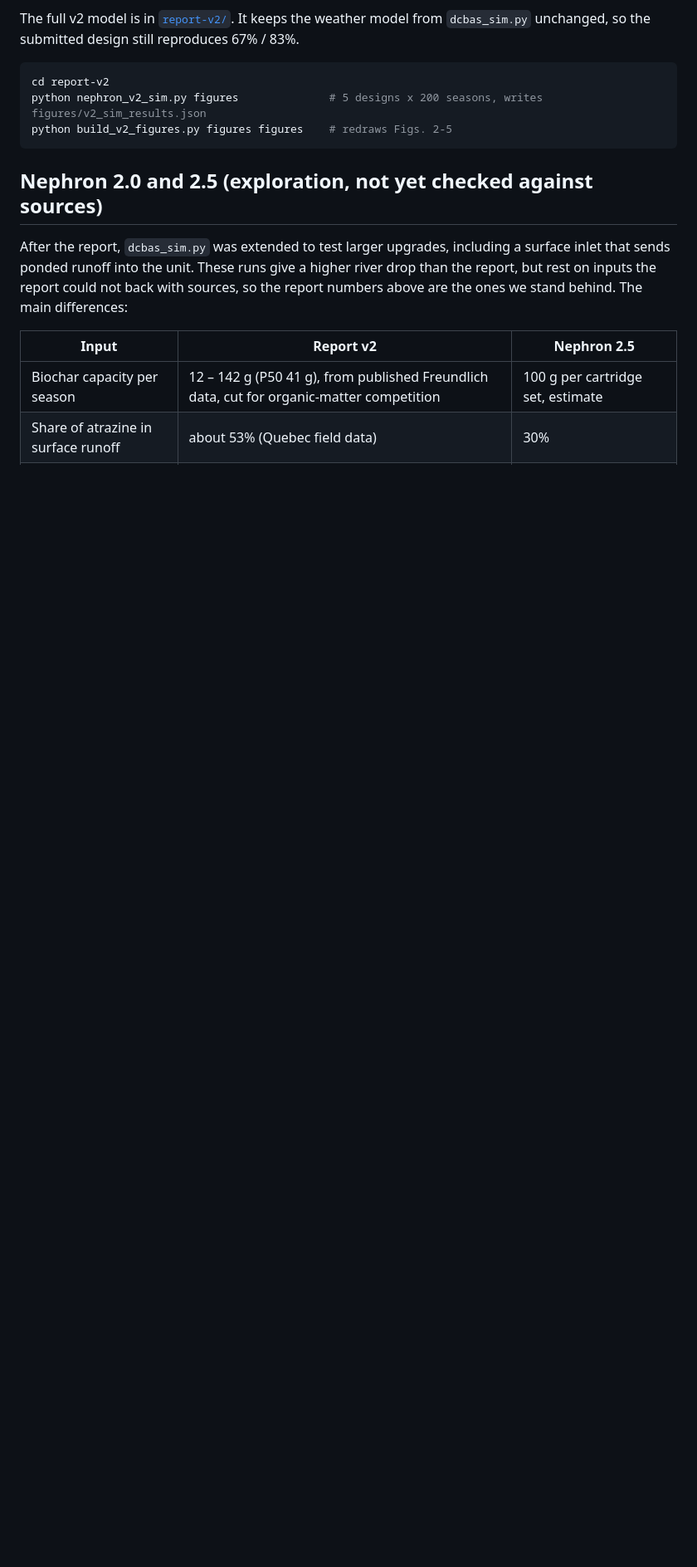
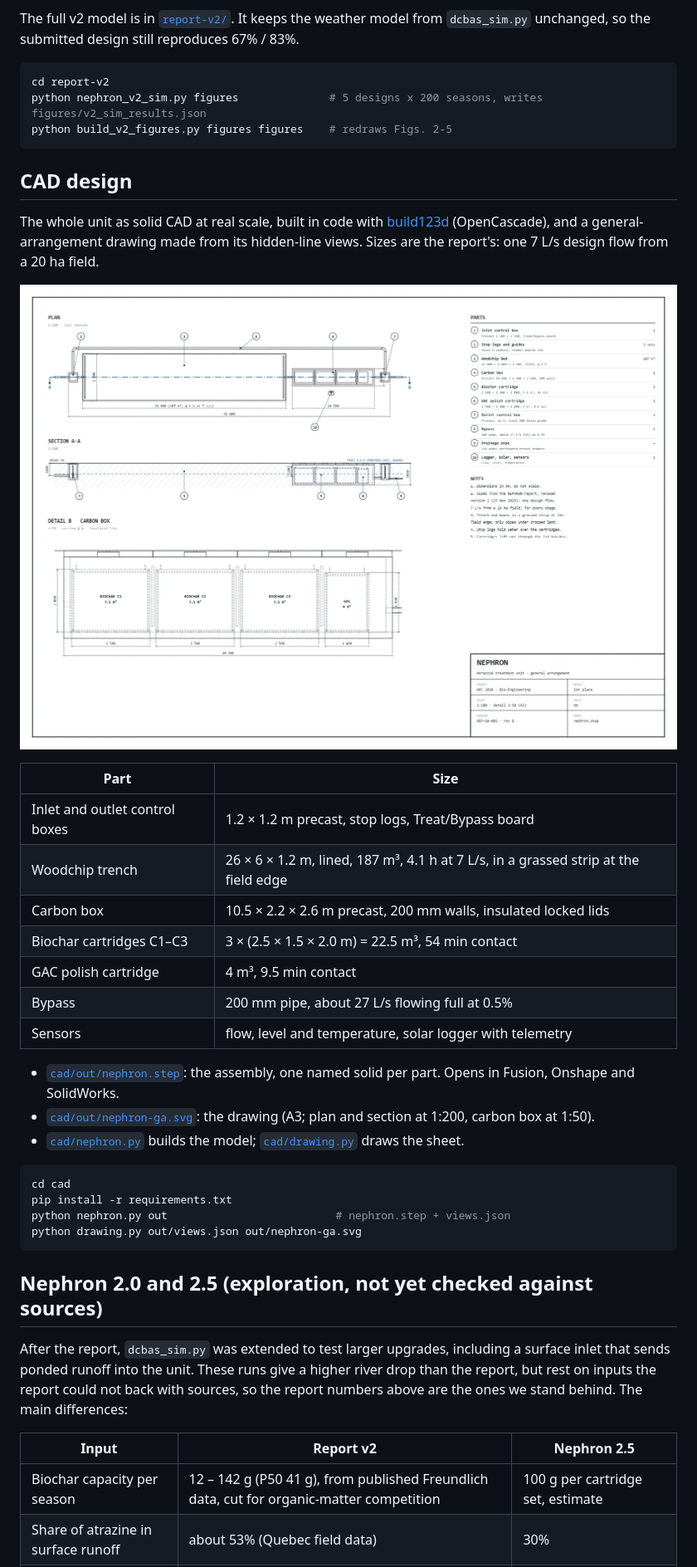
Before and after one commit to Samuel0720-source/Nephron, a Markdown page: README.md, the part around one of its changes. Shown at 83% size. Drawn GitHub-style; pictures changed too: docs/nephron-ga.png (added); blank space fills up the shorter version.

````diff
--- a/README.md
+++ b/README.md
@@ -34,6 +34,33 @@ The full v2 model is in [`report-v2/`](report-v2/). It keeps the weather model f
 cd report-v2
 python nephron_v2_sim.py figures              # 5 designs x 200 seasons, writes figures/v2_sim_results.json
 python build_v2_figures.py figures figures    # redraws Figs. 2-5
+```
+
+## CAD design
+
+The whole unit as solid CAD at real scale, built in code with [build123d](https://github.com/gumyr/build123d) (OpenCascade), and a general-arrangement drawing made from its hidden-line views. Sizes are the report's: one 7 L/s design flow from a 20 ha field.
+
+![NEPHRON general arrangement: plan, section A-A and carbon box detail, with parts list and title block](docs/nephron-ga.png)
+
+| Part | Size |
+|---|---|
+| Inlet and outlet control boxes | 1.2 × 1.2 m precast, stop logs, Treat/Bypass board |
+| Woodchip trench | 26 × 6 × 1.2 m, lined, 187 m³, 4.1 h at 7 L/s, in a grassed strip at the field edge |
+| Carbon box | 10.5 × 2.2 × 2.6 m precast, 200 mm walls, insulated locked lids |
+| Biochar cartridges C1–C3 | 3 × (2.5 × 1.5 × 2.0 m) = 22.5 m³, 54 min contact |
+| GAC polish cartridge | 4 m³, 9.5 min contact |
+| Bypass | 200 mm pipe, about 27 L/s flowing full at 0.5% |
+| Sensors | flow, level and temperature, solar logger with telemetry |
+
+- [`cad/out/nephron.step`](cad/out/nephron.step): the assembly, one named solid per part. Opens in Fusion, Onshape and SolidWorks.
+- [`cad/out/nephron-ga.svg`](cad/out/nephron-ga.svg): the drawing (A3; plan and section at 1:200, carbon box at 1:50).
+- [`cad/nephron.py`](cad/nephron.py) builds the model; [`cad/drawing.py`](cad/drawing.py) draws the sheet.
+
+```bash
+cd cad
+pip install -r requirements.txt
+python nephron.py out                          # nephron.step + views.json
+python drawing.py out/views.json out/nephron-ga.svg
 ```
 
 ## Nephron 2.0 and 2.5 (exploration, not yet checked against sources)
````
Also changed, not shown: other parts of README.md (+7 -6 lines), docs/digital-twin-storm.png, 8 other files.
